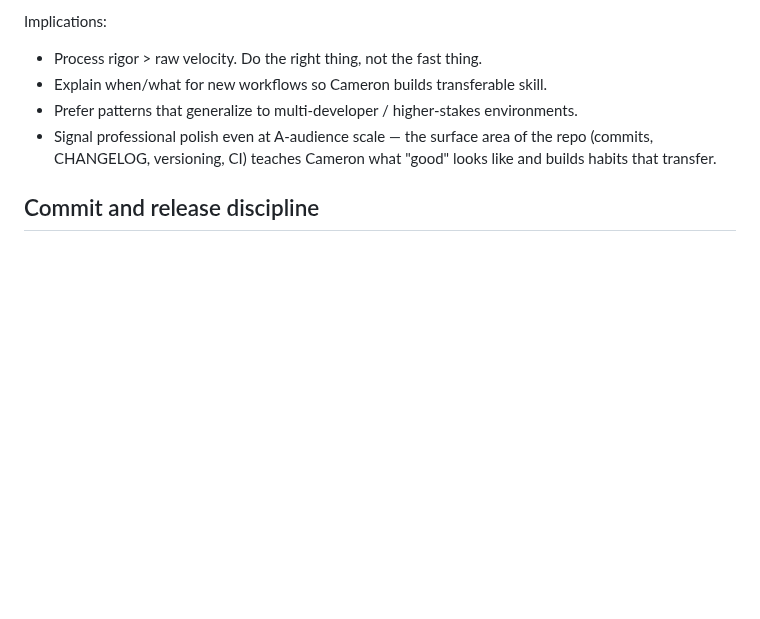
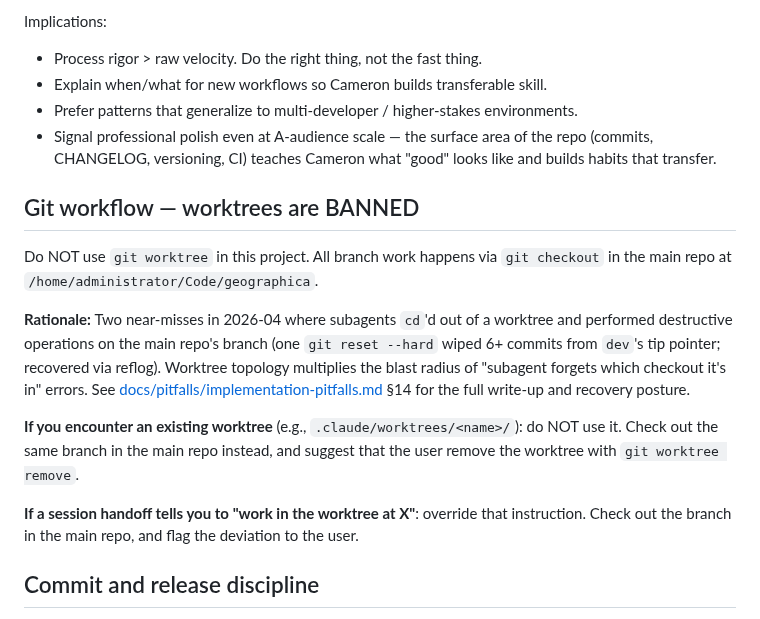
Before and after one commit to cameronzucker/geographica, a Markdown page: CLAUDE.md, the part around the change. Rendered like a GitHub page; blank space fills up the shorter version.

```diff
--- a/CLAUDE.md
+++ b/CLAUDE.md
@@ -143,6 +143,16 @@ Implications:
   of the repo (commits, CHANGELOG, versioning, CI) teaches Cameron what
   "good" looks like and builds habits that transfer.
 
+## Git workflow — worktrees are BANNED
+
+Do NOT use `git worktree` in this project. All branch work happens via `git checkout` in the main repo at `/home/administrator/Code/geographica`.
+
+**Rationale:** Two near-misses in 2026-04 where subagents `cd`'d out of a worktree and performed destructive operations on the main repo's branch (one `git reset --hard` wiped 6+ commits from `dev`'s tip pointer; recovered via reflog). Worktree topology multiplies the blast radius of "subagent forgets which checkout it's in" errors. See [docs/pitfalls/implementation-pitfalls.md](docs/pitfalls/implementation-pitfalls.md) §14 for the full write-up and recovery posture.
+
+**If you encounter an existing worktree** (e.g., `.claude/worktrees/<name>/`): do NOT use it. Check out the same branch in the main repo instead, and suggest that the user remove the worktree with `git worktree remove`.
+
+**If a session handoff tells you to "work in the worktree at X"**: override that instruction. Check out the branch in the main repo, and flag the deviation to the user.
+
 ## Commit and release discipline
 
 - Match the commit `type:` to the table in [CONTRIBUTING.md](CONTRIBUTING.md).
```
Also changed, not shown: docs/pitfalls/implementation-pitfalls.md (+17 -0 lines).
